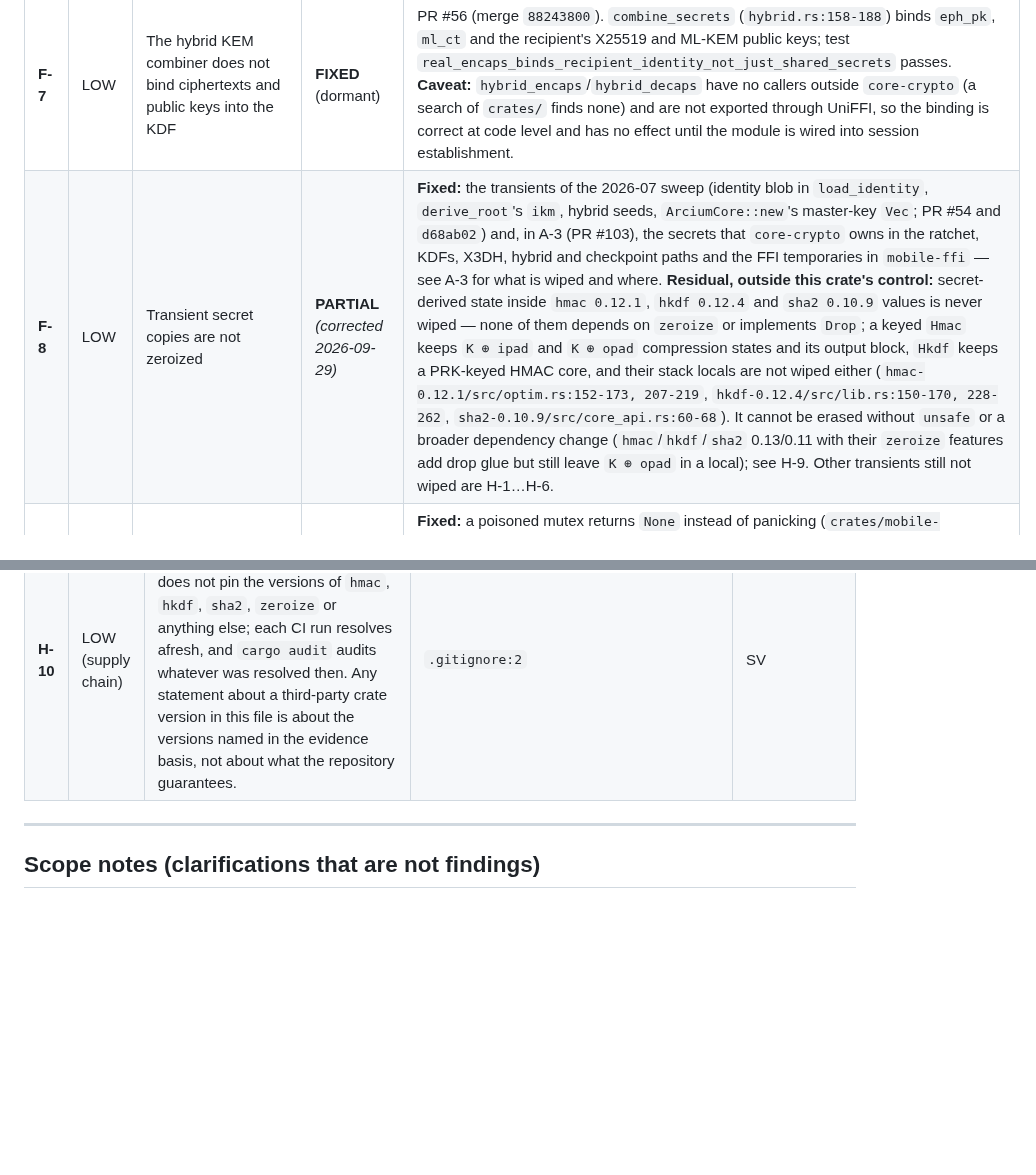
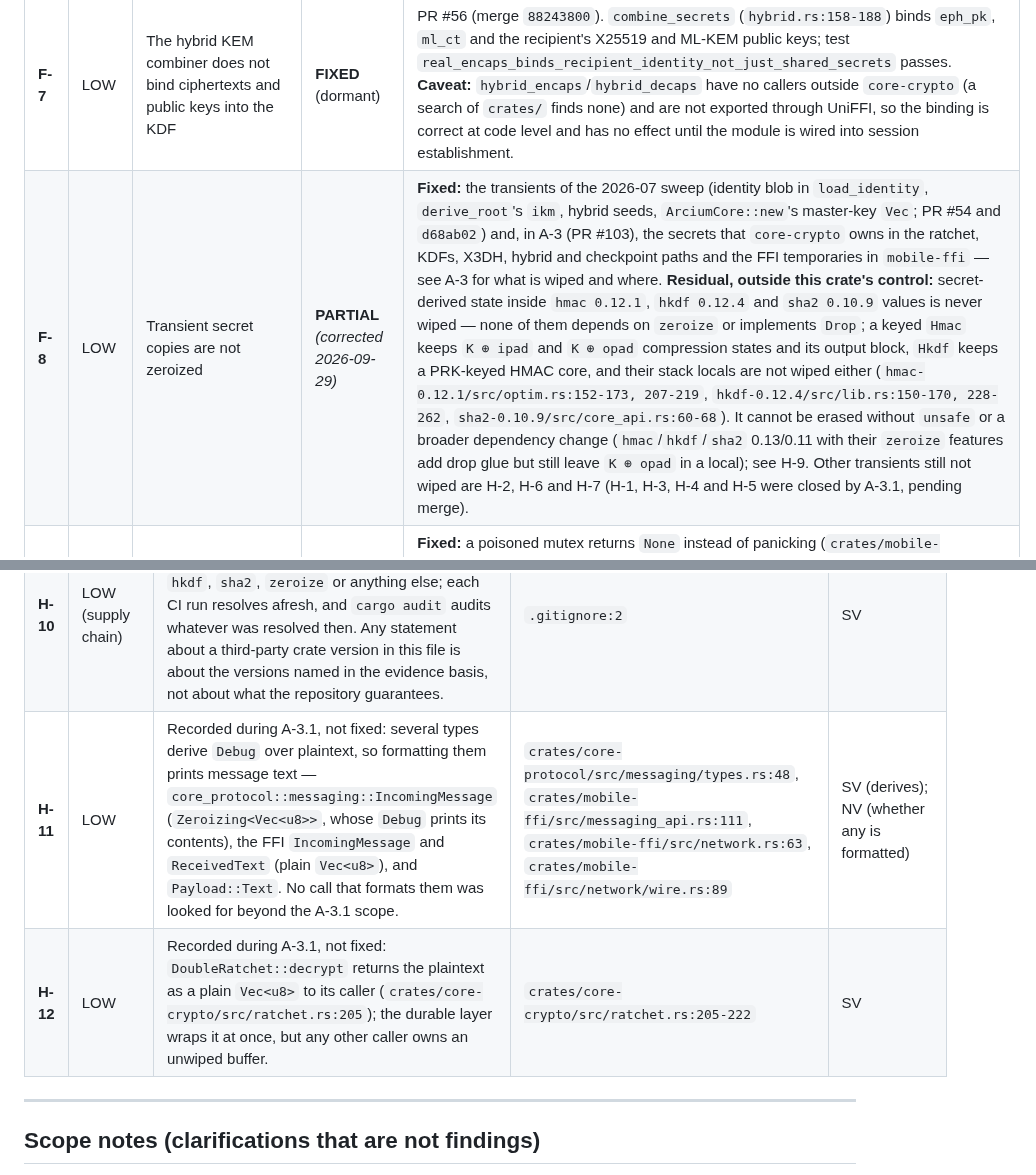
Before and after one commit to artemidamoon2223-collab/Arcium-messenger-, a Markdown page: docs/SECURITY-FINDINGS.md, 2 parts joined by grey strips. Rendered like a GitHub page; blank space fills up the shorter version.

```diff
--- a/docs/SECURITY-FINDINGS.md
+++ b/docs/SECURITY-FINDINGS.md
@@ -80,7 +80,7 @@ Rules for readers, and for reviews that use this file:
 | **F-5** | MED | Unpinned GitHub Actions and package installs in workflows holding `ANTHROPIC_API_KEY` | **PARTIAL** *(corrected 2026-09-29)* | **Gone:** every workflow that held `ANTHROPIC_API_KEY` — `karpathy-review.yml`, `pi-review.yml`, `security-review.yml` — was removed in commit `17682c5` (LLM reviews now run locally; `CLAUDE.md` «Ревью и CI» forbids LLM keys in workflows); no file under `.github/` references the key, `claude-code-action`, `claude-code-security-review` or `pi-coding-agent`. `graphify.yml` was removed earlier (PR #62). Least-privilege `permissions:` are set in `arcium-ci.yml:13-14` and `monthly-backup.yml:15-16`. **Remaining:** no workflow pins an action by commit SHA — every `uses:` is a tag (`actions/*@v4`, `actions/github-script@v7`, `reactivecircus/android-emulator-runner@v2`, `arcium-hq/setup-arcium@v0.10.4`); `monthly-backup.yml` still uses `actions/checkout@v3` (`:24`) and the archived `actions/create-release@v1` (`:39`) and `actions/upload-release-asset@v1` (`:55`); `arcium-ci.yml:32` runs `cargo install cargo-audit --locked` with no version. The original concern (a secret-holding workflow running unpinned code) no longer applies; the supply-chain pinning concern does. |
 | **F-6** | MED | `hybrid_encaps` panics on a malformed peer public key (future FFI DoS) | **FIXED** | Commit `3dcd9c81` (PR #52). `crates/core-crypto/src/hybrid.rs:78` returns `Result<_, HybridError>`; the former `.expect()` calls on peer input are `.map_err(\|_\| HybridError)?` (`:85-90`). Tests `encaps_rejects_wrong_length_ml_kem_key`, `encaps_rejects_empty_ml_kem_key`, `encaps_rejects_right_length_but_invalid_ml_kem_key` pass. (The return type now carries a `Zeroizing<[u8; 64]>`, A-3.) |
 | **F-7** | LOW | The hybrid KEM combiner does not bind ciphertexts and public keys into the KDF | **FIXED** (dormant) | PR #56 (merge `88243800`). `combine_secrets` (`hybrid.rs:158-188`) binds `eph_pk`, `ml_ct` and the recipient's X25519 and ML-KEM public keys; test `real_encaps_binds_recipient_identity_not_just_shared_secrets` passes. **Caveat:** `hybrid_encaps`/`hybrid_decaps` have no callers outside `core-crypto` (a search of `crates/` finds none) and are not exported through UniFFI, so the binding is correct at code level and has no effect until the module is wired into session establishment. |
-| **F-8** | LOW | Transient secret copies are not zeroized | **PARTIAL** *(corrected 2026-09-29)* | **Fixed:** the transients of the 2026-07 sweep (identity blob in `load_identity`, `derive_root`'s `ikm`, hybrid seeds, `ArciumCore::new`'s master-key `Vec`; PR #54 and `d68ab02`) and, in A-3 (PR #103), the secrets that `core-crypto` owns in the ratchet, KDFs, X3DH, hybrid and checkpoint paths and the FFI temporaries in `mobile-ffi` — see A-3 for what is wiped and where. **Residual, outside this crate's control:** secret-derived state inside `hmac 0.12.1`, `hkdf 0.12.4` and `sha2 0.10.9` values is never wiped — none of them depends on `zeroize` or implements `Drop`; a keyed `Hmac` keeps `K ⊕ ipad` and `K ⊕ opad` compression states and its output block, `Hkdf` keeps a PRK-keyed HMAC core, and their stack locals are not wiped either (`hmac-0.12.1/src/optim.rs:152-173, 207-219`, `hkdf-0.12.4/src/lib.rs:150-170, 228-262`, `sha2-0.10.9/src/core_api.rs:60-68`). It cannot be erased without `unsafe` or a broader dependency change (`hmac`/`hkdf`/`sha2` 0.13/0.11 with their `zeroize` features add drop glue but still leave `K ⊕ opad` in a local); see H-9. Other transients still not wiped are H-1…H-6. |
+| **F-8** | LOW | Transient secret copies are not zeroized | **PARTIAL** *(corrected 2026-09-29)* | **Fixed:** the transients of the 2026-07 sweep (identity blob in `load_identity`, `derive_root`'s `ikm`, hybrid seeds, `ArciumCore::new`'s master-key `Vec`; PR #54 and `d68ab02`) and, in A-3 (PR #103), the secrets that `core-crypto` owns in the ratchet, KDFs, X3DH, hybrid and checkpoint paths and the FFI temporaries in `mobile-ffi` — see A-3 for what is wiped and where. **Residual, outside this crate's control:** secret-derived state inside `hmac 0.12.1`, `hkdf 0.12.4` and `sha2 0.10.9` values is never wiped — none of them depends on `zeroize` or implements `Drop`; a keyed `Hmac` keeps `K ⊕ ipad` and `K ⊕ opad` compression states and its output block, `Hkdf` keeps a PRK-keyed HMAC core, and their stack locals are not wiped either (`hmac-0.12.1/src/optim.rs:152-173, 207-219`, `hkdf-0.12.4/src/lib.rs:150-170, 228-262`, `sha2-0.10.9/src/core_api.rs:60-68`). It cannot be erased without `unsafe` or a broader dependency change (`hmac`/`hkdf`/`sha2` 0.13/0.11 with their `zeroize` features add drop glue but still leave `K ⊕ opad` in a local); see H-9. Other transients still not wiped are H-2, H-6 and H-7 (H-1, H-3, H-4 and H-5 were closed by A-3.1, pending merge). |
 | **F-9** | LOW | `load_identity` panics on a poisoned mutex; masks wrong-key decryption as "no identity" | **PARTIAL** | **Fixed:** a poisoned mutex returns `None` instead of panicking (`crates/mobile-ffi/src/lib.rs:595-598`), test `load_identity_returns_none_on_poisoned_mutex` (`:1099`). **Remaining:** the signature is still `-> Option<Arc<Identity>>` (`:592`) and any store error, wrong key included, is collapsed into `None` (`:599-602`). **Cross-ref (F-10):** since `core-storage` key names are master-key-derived hashes, a wrong master key fails the lookup itself and `get()` returns `NotFound`, so the "wrong key produces `Decryption`" path no longer arises for `load_identity` in practice; `Decryption` can still arise from corrupted data under a matching key. The gap — `Option` instead of a `Result` that distinguishes causes — is unchanged. |
 | **F-10** | LOW | Storage: plaintext key names, size/pattern metadata leak, no rollback or secure-delete | **FIXED** *(scope stated 2026-09-29)* | PR #58 (merge `b2d3c5db`). **Covered:** (a) key names — `kv.k` is a `BLOB` of two HKDF-derived hashes and the name itself is stored encrypted in `ek` (`crates/core-storage/src/lib.rs:103-107`, `key_name_hash` `:286`, `storage_key` `:298`, `encrypt_key_name` `:320`); (b) `PRAGMA secure_delete = ON` (`:102`). Tests `key_names_are_not_stored_in_plaintext` (`:709`), `secure_delete_pragma_is_enabled` (`:775`), `deleted_row_bytes_are_overwritten_on_disk` (`:787`) pass. **Not covered, and not claimed:** row count and ciphertext length (no padding); rollback protection — an older copy of the database file is accepted (module doc `:15-21`; `docs/S2-B2-DURABLE-MESSAGING.md` §8, "malicious rollback … not provided"); `VACUUM`/`auto_vacuum`. The review itself called padding and rollback counters optional. FIXED here means the two sub-issues the review's fix named, not that the store is metadata-private against someone holding the file. |
 | **F-11** | LOW | CI integrity: `arcium test` failure swallowed; dead `CLAUDE_SUCCESS`; Pi reviews a truncated diff | **FIXED** *(corrected 2026-09-29)* | `.github/workflows/arcium-ci.yml`: `arcium build` and its verification steps are plain commands that fail the job (`:53-54`, `:67-90`); the borsh tests run under `set -o pipefail` with a required-tests-ran check (`:81-90`); `arcium test` runs under `set -o pipefail` and `tee`, and fails on no passing test or any pending test (`:114-128`). The other two sub-items belonged to workflows that were deleted (`17682c5`, see F-5). The `\|\| true` that remain are diagnostics and gate nothing: tool versions (`:62-66`) and an `if: failure()` log dump (`:129-136`). CI evidence on `087b9c8`: Arcium CI run 36488538945, `arcium-build` and `arcium-test` `success`, `arcium-test` log `6 passing`. |
@@ -197,6 +199,8 @@ a memory-disclosure bug). Labels: `SV` SOURCE_VERIFIED, `INF` INFERRED, `NV` NOT
 | **H-8** | INFO | Wipes run on drop and on unwinding only. `abort`, `SIGKILL`, `mem::forget`, swap and core dumps are outside them. Root `Cargo.toml:28-32` (`[profile.release]`) sets no `panic` key, so the default (unwind) applies. Not checked: that the Android release `.so` retains `zeroize`'s volatile writes, and the memory of a real device. | root `Cargo.toml:28-32` | SV (profile); **NV** (release-`.so` behaviour, device memory — would need disassembly and memory forensics) |
 | **H-9** | LOW | Secret-derived state inside `hmac 0.12.1`, `hkdf 0.12.4` and `sha2 0.10.9` (keyed compression states, `K ⊕ opad` locals, HMAC/HKDF outputs) is never wiped: none of the crates implements `Drop` or uses `zeroize`. Our callers: `kdf_ck`/`kdf_rk` (`ratchet.rs:380-411`), `derive_root` (`x3dh.rs:187-210`), `combine_secrets` (`hybrid.rs:158-188`), storage subkeys. Cannot be removed without `unsafe` or a broader dependency change; the 0.13/0.11 lines with a `zeroize` feature add drop glue but keep `K ⊕ opad` in a local, and mean a major upgrade of the crypto stack (a separate, owner-scoped task). See F-8. | see F-8 row for third-party `path:line` | SV (sources of the versions CI resolved); the version citation rests on CI logs, see the evidence basis |
 | **H-10** | LOW (supply chain) | `Cargo.lock` is git-ignored (`.gitignore:2`), so the repository does not pin the versions of `hmac`, `hkdf`, `sha2`, `zeroize` or anything else; each CI run resolves afresh, and `cargo audit` audits whatever was resolved then. Any statement about a third-party crate version in this file is about the versions named in the evidence basis, not about what the repository guarantees. | `.gitignore:2` | SV |
+| **H-11** | LOW | Recorded during A-3.1, not fixed: several types derive `Debug` over plaintext, so formatting them prints message text — `core_protocol::messaging::IncomingMessage` (`Zeroizing<Vec<u8>>`, whose `Debug` prints its contents), the FFI `IncomingMessage` and `ReceivedText` (plain `Vec<u8>`), and `Payload::Text`. No call that formats them was looked for beyond the A-3.1 scope. | `crates/core-protocol/src/messaging/types.rs:48`, `crates/mobile-ffi/src/messaging_api.rs:111`, `crates/mobile-ffi/src/network.rs:63`, `crates/mobile-ffi/src/network/wire.rs:89` | SV (derives); NV (whether any is formatted) |
+| **H-12** | LOW | Recorded during A-3.1, not fixed: `DoubleRatchet::decrypt` returns the plaintext as a plain `Vec<u8>` to its caller (`crates/core-crypto/src/ratchet.rs:205`); the durable layer wraps it at once, but any other caller owns an unwiped buffer. | `crates/core-crypto/src/ratchet.rs:205-222` | SV |
 
 ---
 
```
Also changed, not shown: other parts of docs/SECURITY-FINDINGS.md (+16 -13 lines).
